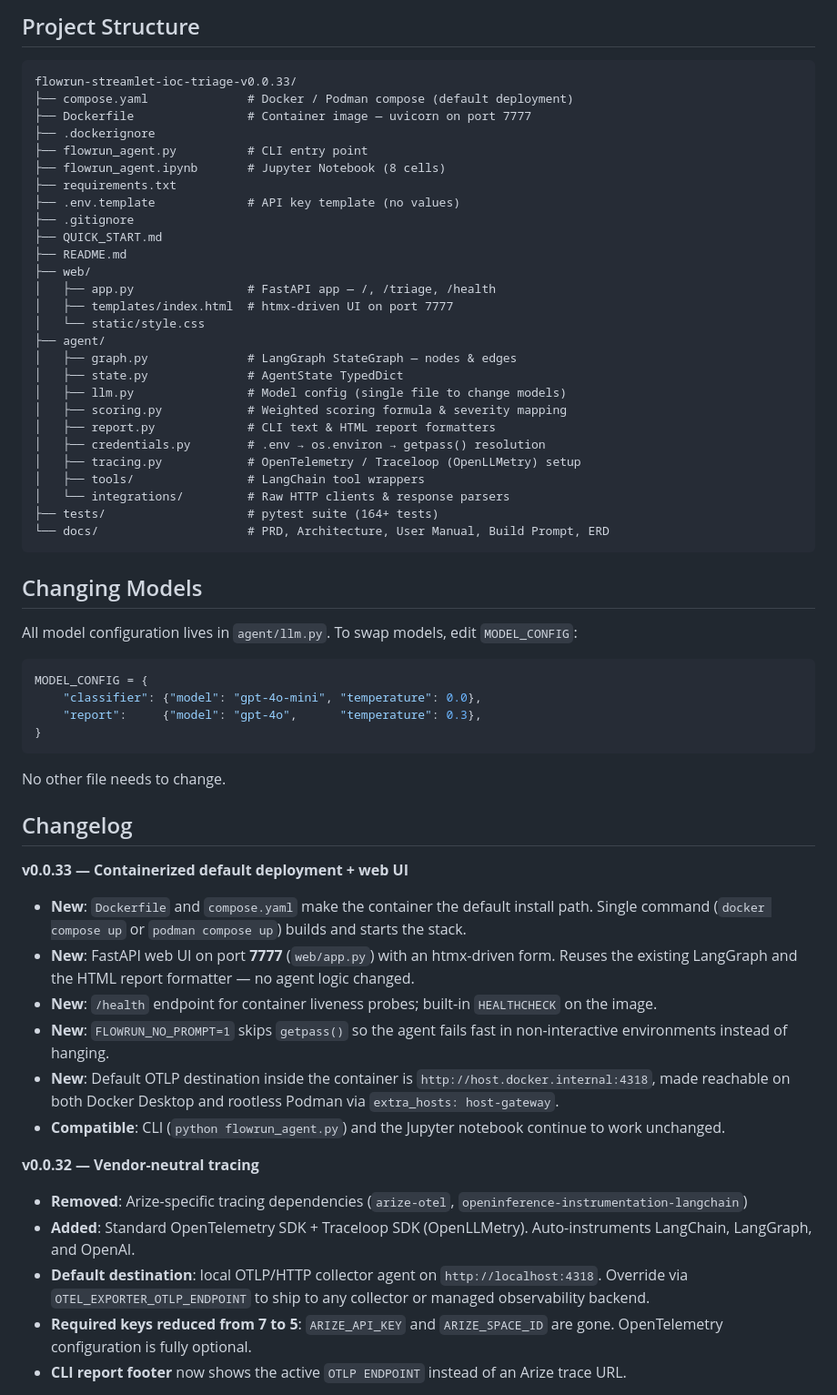
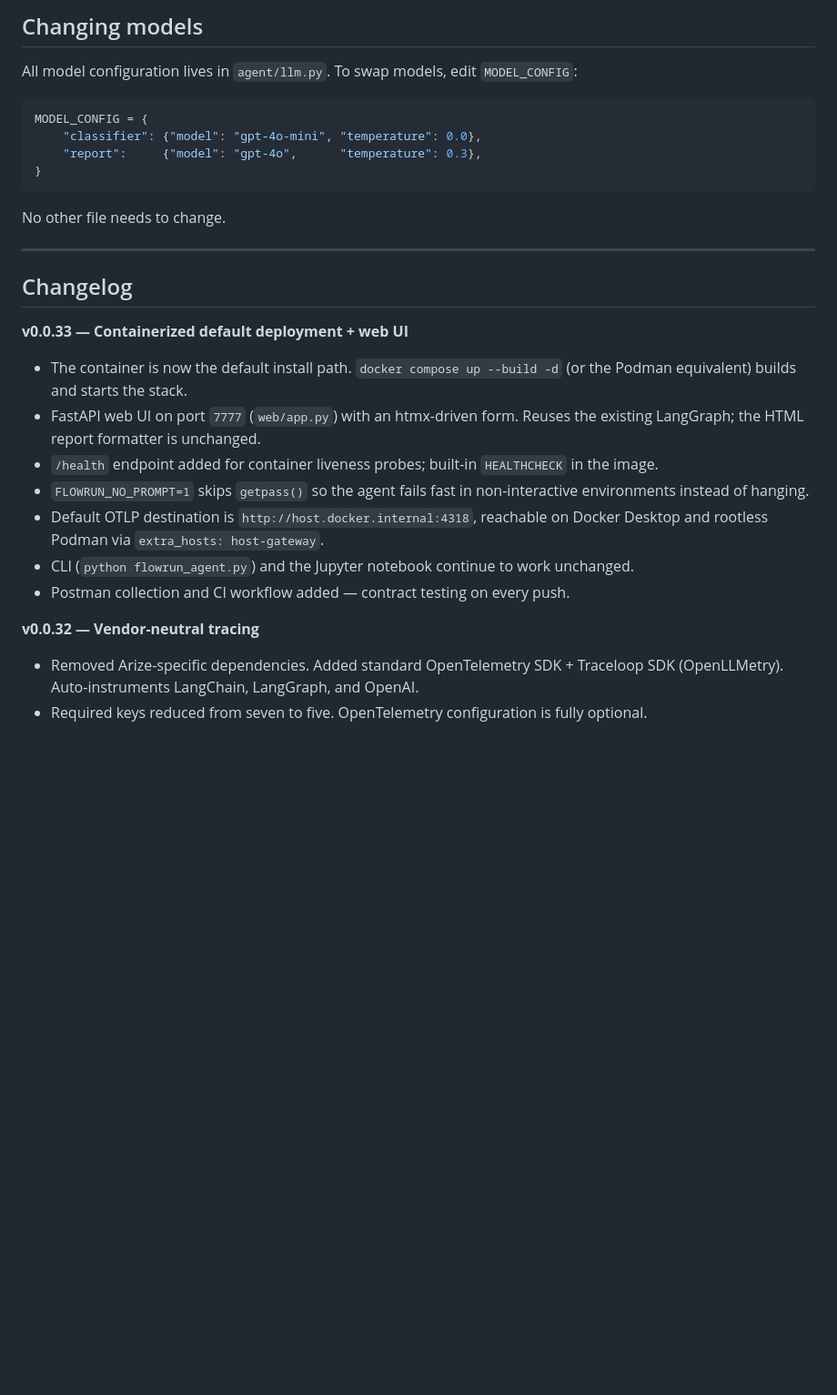
Before and after one commit to JeremiahJRRoss/Agent_IoC-Triage_Ross_Moda_26-Spring, a Markdown page: README.md, the part around one of its changes. Shown at 91% size. Drawn GitHub-style; blank space fills up the shorter version.

````diff
--- a/README.md
+++ b/README.md
@@ -102,36 +178,4 @@ Minimum pass criteria:
-## Project Structure
-
-```
-flowrun-streamlet-ioc-triage-v0.0.33/
-├── compose.yaml              # Docker / Podman compose (default deployment)
-├── Dockerfile                # Container image — uvicorn on port 7777
-├── .dockerignore
-├── flowrun_agent.py          # CLI entry point
-├── flowrun_agent.ipynb       # Jupyter Notebook (8 cells)
-├── requirements.txt
-├── .env.template             # API key template (no values)
-├── .gitignore
-├── QUICK_START.md
-├── README.md
-├── web/
-│   ├── app.py                # FastAPI app — /, /triage, /health
-│   ├── templates/index.html  # htmx-driven UI on port 7777
-│   └── static/style.css
-├── agent/
-│   ├── graph.py              # LangGraph StateGraph — nodes & edges
-│   ├── state.py              # AgentState TypedDict
-│   ├── llm.py                # Model config (single file to change models)
-│   ├── scoring.py            # Weighted scoring formula & severity mapping
-│   ├── report.py             # CLI text & HTML report formatters
-│   ├── credentials.py        # .env → os.environ → getpass() resolution
-│   ├── tracing.py            # OpenTelemetry / Traceloop (OpenLLMetry) setup
-│   ├── tools/                # LangChain tool wrappers
-│   └── integrations/         # Raw HTTP clients & response parsers
-├── tests/                    # pytest suite (164+ tests)
-└── docs/                     # PRD, Architecture, User Manual, Build Prompt, ERD
-```
-
-## Changing Models
+## Changing models
 
 All model configuration lives in `agent/llm.py`. To swap models, edit `MODEL_CONFIG`:
 
@@ -144,20 +188,20 @@ MODEL_CONFIG = {
 
 No other file needs to change.
 
+---
+
 ## Changelog
 
 **v0.0.33 — Containerized default deployment + web UI**
-- **New**: `Dockerfile` and `compose.yaml` make the container the default install path. Single command (`docker compose up` or `podman compose up`) builds and starts the stack.
-- **New**: FastAPI web UI on port **7777** (`web/app.py`) with an htmx-driven form. Reuses the existing LangGraph and the HTML report formatter — no agent logic changed.
-- **New**: `/health` endpoint for container liveness probes; built-in `HEALTHCHECK` on the image.
-- **New**: `FLOWRUN_NO_PROMPT=1` skips `getpass()` so the agent fails fast in non-interactive environments instead of hanging.
-- **New**: Default OTLP destination inside the container is `http://host.docker.internal:4318`, made reachable on both Docker Desktop and rootless Podman via `extra_hosts: host-gateway`.
-- **Compatible**: CLI (`python flowrun_agent.py`) and the Jupyter notebook continue to work unchanged.
+- The container is now the default install path. `docker compose up --build -d` (or the Podman equivalent) builds and starts the stack.
+- FastAPI web UI on port `7777` (`web/app.py`) with an htmx-driven form. Reuses the existing LangGraph; the HTML report formatter is unchanged.
+- `/health` endpoint added for container liveness probes; built-in `HEALTHCHECK` in the image.
+- `FLOWRUN_NO_PROMPT=1` skips `getpass()` so the agent fails fast in non-interactive environments instead of hanging.
+- Default OTLP destination is `http://host.docker.internal:4318`, reachable on Docker Desktop and rootless Podman via `extra_hosts: host-gateway`.
+- CLI (`python flowrun_agent.py`) and the Jupyter notebook continue to work unchanged.
+- Postman collection and CI workflow added — contract testing on every push.
 
 **v0.0.32 — Vendor-neutral tracing**
-- **Removed**: Arize-specific tracing dependencies (`arize-otel`, `openinference-instrumentation-langchain`)
-- **Added**: Standard OpenTelemetry SDK + Traceloop SDK (OpenLLMetry). Auto-instruments LangChain, LangGraph, and OpenAI.
-- **Default destination**: local OTLP/HTTP collector agent on `http://localhost:4318`. Override via `OTEL_EXPORTER_OTLP_ENDPOINT` to ship to any collector or managed observability backend.
-- **Required keys reduced from 7 to 5**: `ARIZE_API_KEY` and `ARIZE_SPACE_ID` are gone. OpenTelemetry configuration is fully optional.
-- **CLI report footer** now shows the active `OTLP ENDPOINT` instead of an Arize trace URL.
+- Removed Arize-specific dependencies. Added standard OpenTelemetry SDK + Traceloop SDK (OpenLLMetry). Auto-instruments LangChain, LangGraph, and OpenAI.
+- Required keys reduced from seven to five. OpenTelemetry configuration is fully optional.
 
````
Also changed, not shown: other parts of README.md (+169 -111 lines).
